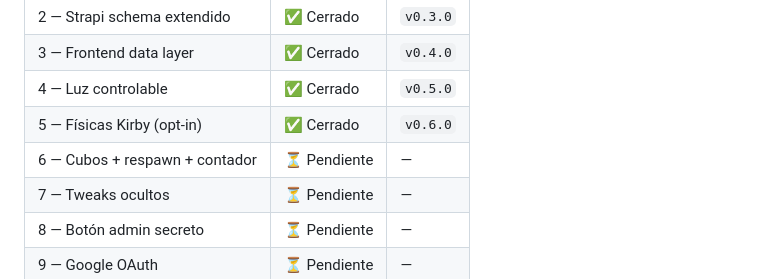
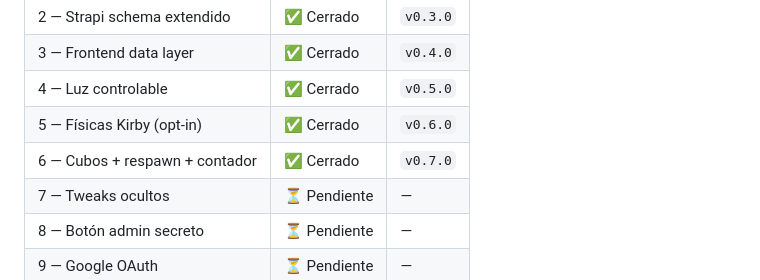
Before and after one commit to nitenacho/Proyecto28, a Markdown page: README.md, the part around the change. Drawn GitHub-style.

```diff
--- a/README.md
+++ b/README.md
@@ -87,7 +87,7 @@ al repo, lo tiene el owner).
 | 3 — Frontend data layer | ✅ Cerrado | `v0.4.0` |
 | 4 — Luz controlable | ✅ Cerrado | `v0.5.0` |
 | 5 — Físicas Kirby (opt-in) | ✅ Cerrado | `v0.6.0` |
-| 6 — Cubos + respawn + contador | ⏳ Pendiente | — |
+| 6 — Cubos + respawn + contador | ✅ Cerrado | `v0.7.0` |
 | 7 — Tweaks ocultos | ⏳ Pendiente | — |
 | 8 — Botón admin secreto | ⏳ Pendiente | — |
 | 9 — Google OAuth | ⏳ Pendiente | — |
```
Also changed, not shown: CHANGELOG.md (+51 -1 lines), HANDOFF-LATEST.md (+149 -121 lines).
